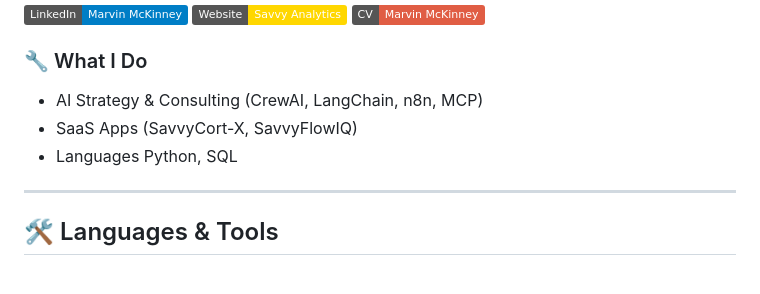
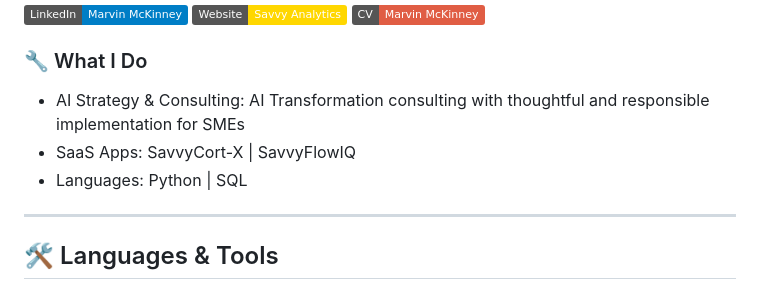
Before and after one commit to marvinmckinneyii0/marvinmckinneyii0, a Markdown page: README.md, the part around the change. Rendered like a GitHub page; badges without logos.

```diff
--- a/README.md
+++ b/README.md
@@ -6,9 +6,9 @@
 [![Resume](https://img.shields.io/badge/CV-Marvin%20McKinney-red?logo=adobeacrobatreader&logoColor=white)](./Marvin%20McKinney%20Resume%202025.pdf)
 
 ### 🔧 What I Do
-- AI Strategy & Consulting (CrewAI, LangChain, n8n, MCP)
-- SaaS Apps (SavvyCort-X, SavvyFlowIQ)
-- Languages Python, SQL
+- AI Strategy & Consulting: AI Transformation consulting with thoughtful and responsible implementation for SMEs
+- SaaS Apps: SavvyCort-X | SavvyFlowIQ
+- Languages: Python | SQL
 
 
 ---
```
